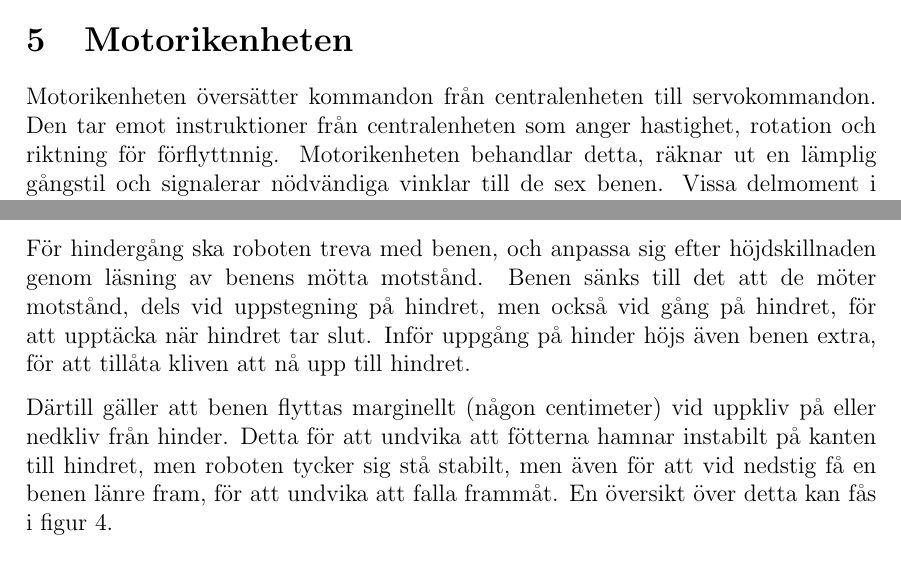
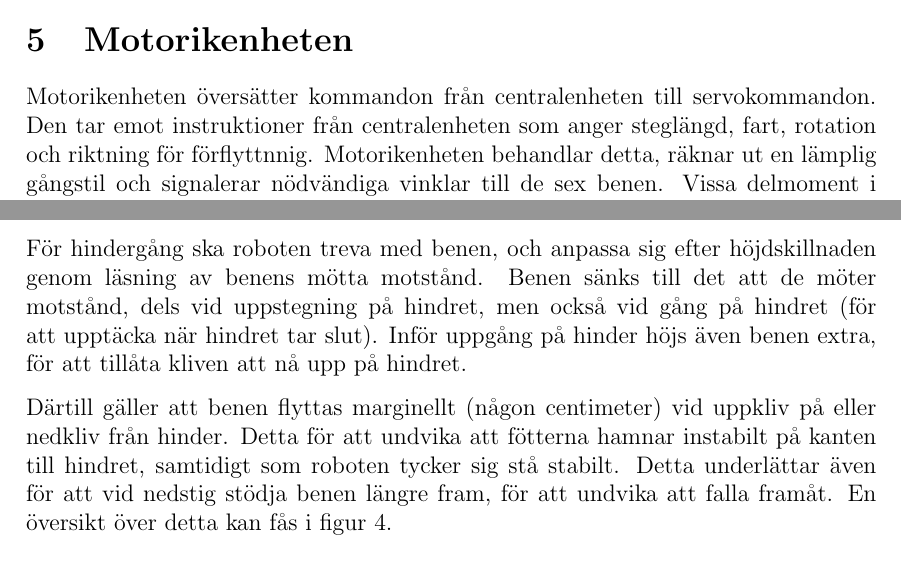
Before and after one commit to TheZoq2/LiTHe-Hex, a LaTeX document (documents/Designspecifikation/designspecifikation.tex): two parts of page 9 of 16, joined at a grey line, cut so that both start at the same text. Compiled offline with pdfLaTeX.

Commit message:
fixed my sh*tty text, fixed flowchart

```diff
--- a/documents/Designspecifikation/designspecifikation.tex
+++ b/documents/Designspecifikation/designspecifikation.tex
@@ -273,7 +273,7 @@
 	%%%%%%%%%%%%%%%%%%%%%%%%%%%%%%%%%%%%%%%%%%%%%%%%%%%%%%%%%%%%%%%%%%%%%%%%%%%%%%%%%
 	\section{Motorikenheten}
 	Motorikenheten översätter kommandon från centralenheten till servokommandon. Den tar emot
-	instruktioner från centralenheten som anger hastighet, rotation och riktning för
+	instruktioner från centralenheten som anger steglängd, fart, rotation och riktning för
 	förflyttnnig. Motorikenheten behandlar detta, räknar ut en lämplig gångstil och
 	signalerar nödvändiga vinklar till de sex benen. Vissa delmoment i förflyttningen
 	görs hårdkodade.
@@ -305,14 +305,14 @@
 	\subsection{Hindergång}
 	För hindergång ska roboten treva med benen, och anpassa sig efter höjdskillnaden genom
 	läsning av benens mötta motstånd. Benen sänks till det att de möter motstånd, dels
-	vid uppstegning på hindret, men också vid gång på hindret, för att upptäcka när hindret
-	tar slut. Inför uppgång på hinder höjs även benen extra, för att tillåta kliven att nå
-	upp till hindret.
+	vid uppstegning på hindret, men också vid gång på hindret (för att upptäcka när hindret
+	tar slut). Inför uppgång på hinder höjs även benen extra, för att tillåta kliven att nå
+	upp på hindret.
 
 	Därtill gäller att benen flyttas marginellt (någon centimeter) vid uppkliv på eller
 	nedkliv från hinder. Detta för att undvika att fötterna hamnar instabilt på kanten till
-	hindret, men roboten tycker sig stå stabilt, men även för att vid nedstig få en benen
-	länre fram, för att undvika att falla frammåt. En översikt över detta kan fås i figur \ref{fig:walkflow1}.
+	hindret, samtidigt som roboten tycker sig stå stabilt. Detta underlättar även för att vid nedstig stödja benen
+	längre fram, för att undvika att falla framåt. En översikt över detta kan fås i figur \ref{fig:walkflow1}.
 
 	\subsection{Inverterad kinematik}
 	Då planläggningsdelen av motorikenheten beslutat om var ett ben skall flyttas beräknas
```
Also changed, not shown: documents/Designspecifikation/images/hindergang_flowchart.png, documents/Designspecifikation/designspecifikation.tex (2 more changed lines).
